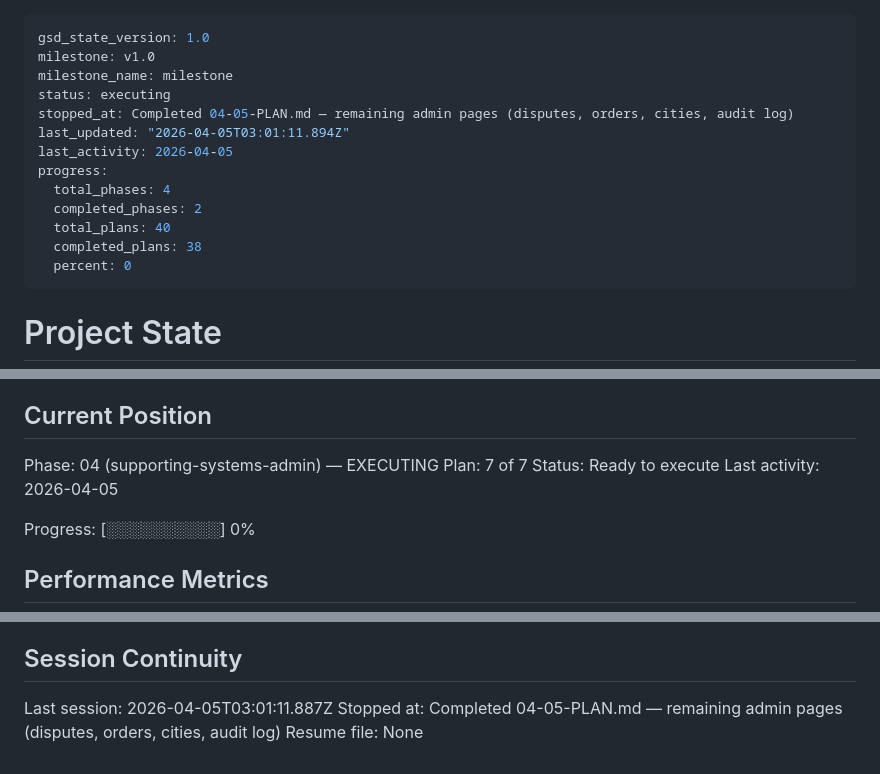
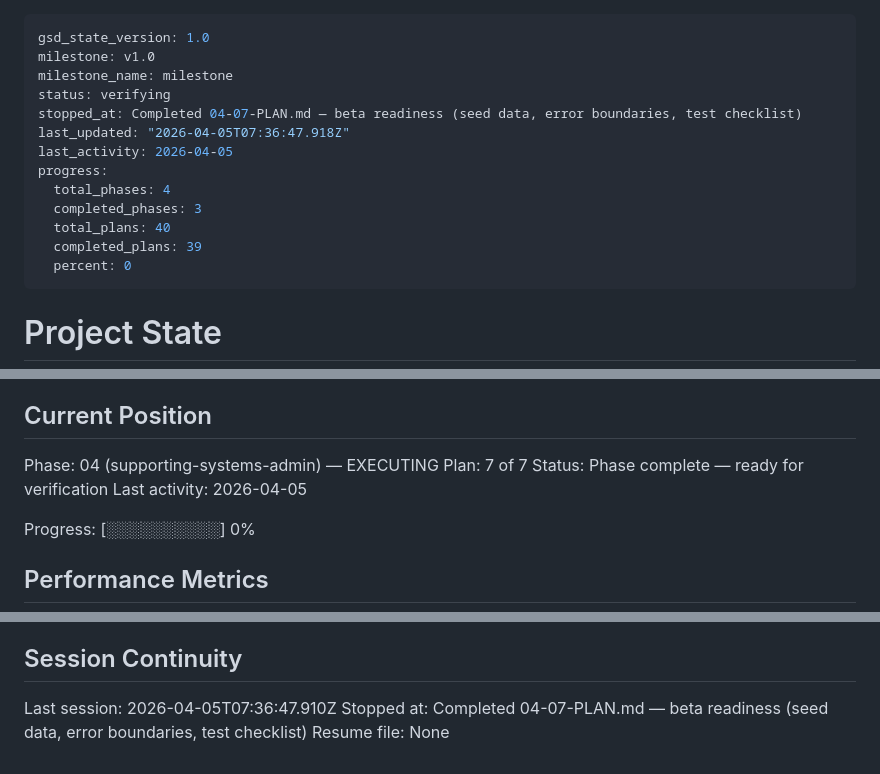
Before and after one commit to cleanly2026/cleanly, a Markdown page: .planning/STATE.md, 3 parts joined by grey strips. GitHub-like rendering.

Commit message:
docs(04-07): complete beta readiness plan — seed data, error boundaries, test checklist
Co-Authored-By: Claude Sonnet 4.6 <noreply@anthropic.com>

```diff
--- a/.planning/STATE.md
+++ b/.planning/STATE.md
@@ -2,15 +2,15 @@
 gsd_state_version: 1.0
 milestone: v1.0
 milestone_name: milestone
-status: executing
-stopped_at: Completed 04-05-PLAN.md — remaining admin pages (disputes, orders, cities, audit log)
-last_updated: "2026-04-05T03:01:11.894Z"
+status: verifying
+stopped_at: Completed 04-07-PLAN.md — beta readiness (seed data, error boundaries, test checklist)
+last_updated: "2026-04-05T07:36:47.918Z"
 last_activity: 2026-04-05
 progress:
   total_phases: 4
-  completed_phases: 2
+  completed_phases: 3
   total_plans: 40
-  completed_plans: 38
+  completed_plans: 39
   percent: 0
 ---
 
@@ -27,7 +27,7 @@ See: .planning/PROJECT.md (updated 2026-03-30)
 
 Phase: 04 (supporting-systems-admin) — EXECUTING
 Plan: 7 of 7
-Status: Ready to execute
+Status: Phase complete — ready for verification
 Last activity: 2026-04-05
 
 Progress: [░░░░░░░░░░] 0%
@@ -161,6 +163,6 @@ None yet.
 
 ## Session Continuity
 
-Last session: 2026-04-05T03:01:11.887Z
-Stopped at: Completed 04-05-PLAN.md — remaining admin pages (disputes, orders, cities, audit log)
+Last session: 2026-04-05T07:36:47.910Z
+Stopped at: Completed 04-07-PLAN.md — beta readiness (seed data, error boundaries, test checklist)
 Resume file: None
```
Also changed, not shown: other parts of .planning/STATE.md (+2 -0 lines), .planning/ROADMAP.md (+1 -1 lines), 1 other file.
